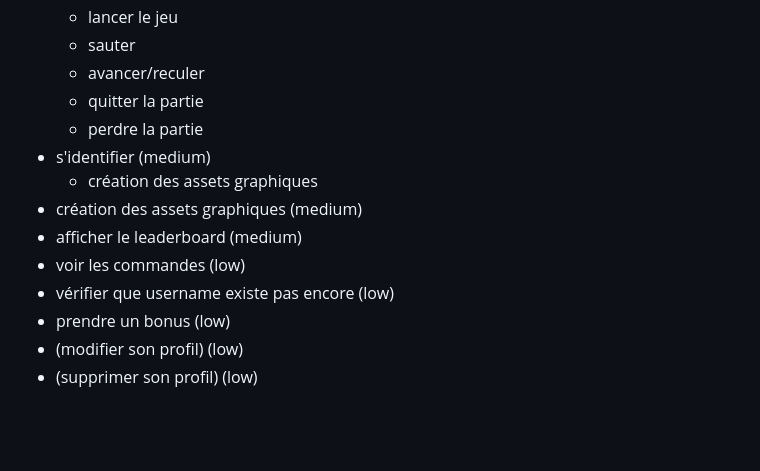
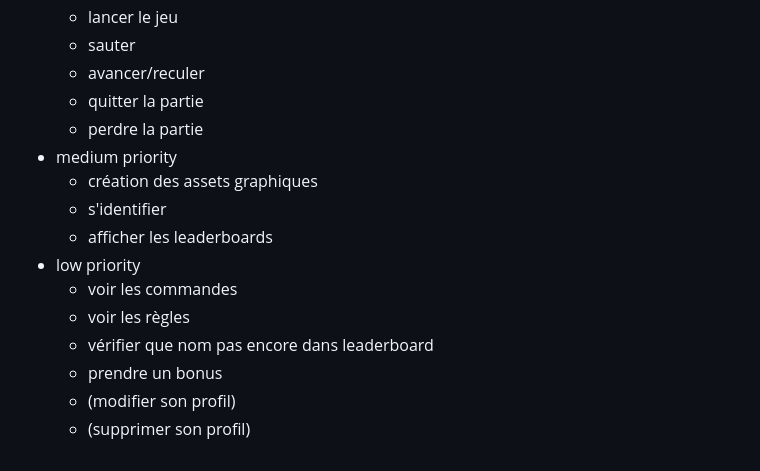
Before and after one commit to kevish-gawri-vinci/web2-2023-project-group_30-training, a Markdown page: README.md, the part around the change. Rendered like a GitHub page; blank space fills up the shorter version.

```diff
--- a/README.md
+++ b/README.md
@@ -75,12 +75,14 @@
   - avancer/reculer
   - quitter la partie
   - perdre la partie
-- s'identifier (medium)
+- medium priority
     - création des assets graphiques
-- création des assets graphiques (medium)
-- afficher le leaderboard (medium)
-- voir les commandes (low)
-- vérifier que username existe pas encore (low)
-- prendre un bonus (low)
-- (modifier son profil) (low)
-- (supprimer son profil) (low)
+    - s'identifier
+    - afficher les leaderboards
+- low priority
+    - voir les commandes
+    - voir les règles
+    - vérifier que nom pas encore dans leaderboard
+    - prendre un bonus
+    - (modifier son profil)
+    - (supprimer son profil)
```
